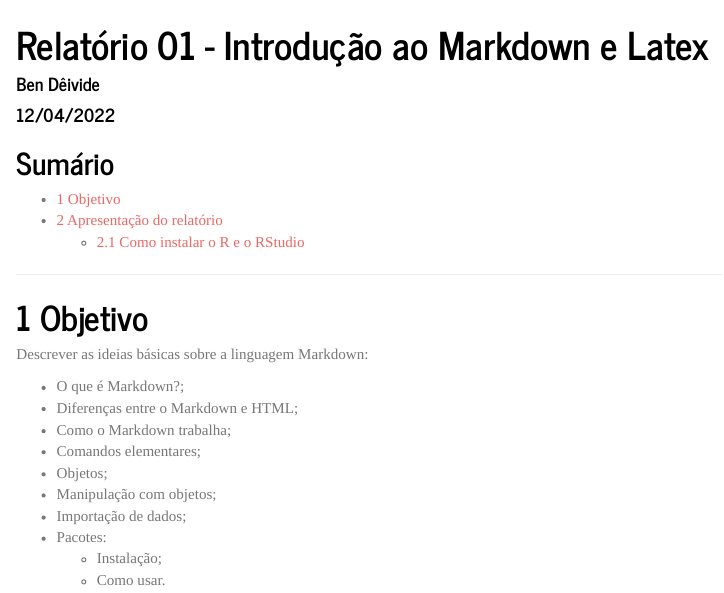
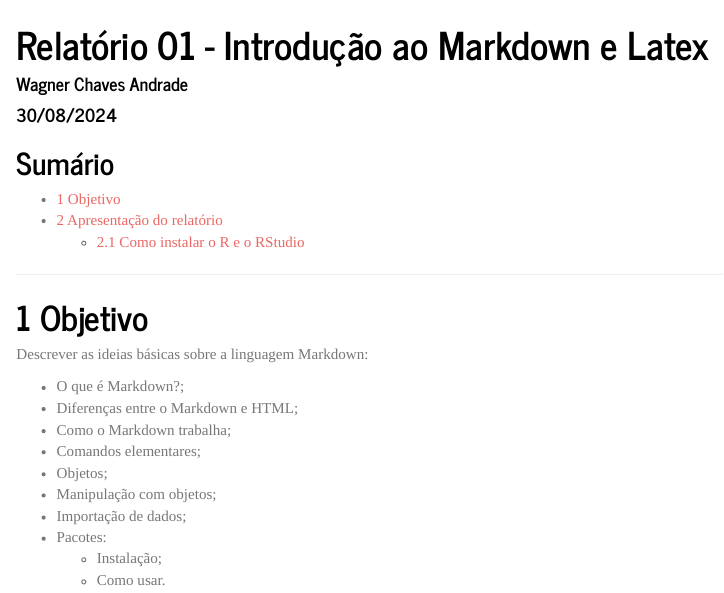
Before and after one commit to WagnerChavesAndrade/profmatma41, an R Markdown document (rel01/index.Rmd): the page in a window 1100 px wide, from its top. Rendered offline with R 4.5, knitr and Pandoc, with nearby package versions; a font, style sheet, LaTeX package, included part or bibliography that could not be used is replaced or left out.

Commit message:
Update index.Rmd

```diff
--- a/rel01/index.Rmd
+++ b/rel01/index.Rmd
@@ -1,7 +1,7 @@
 ---
 title: "Relatório 01 - Introdução ao Markdown e Latex"
-author: "Ben Dêivide"
-date: "12/04/2022"
+author: "Wagner Chaves Andrade"
+date: "30/08/2024"
 header-includes:
   - \usepackage{titling}
   - \pretitle{\begin{center}
```
